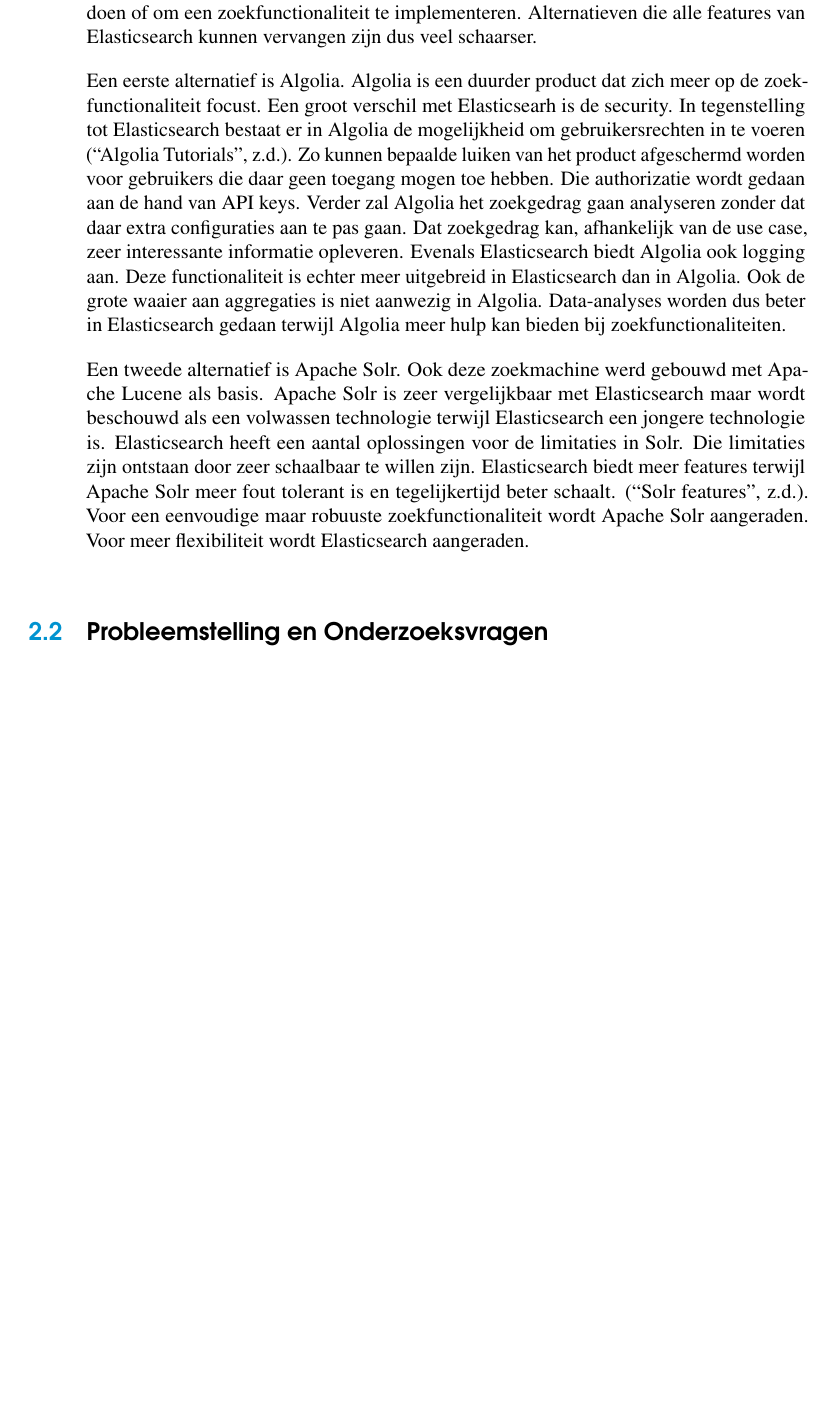
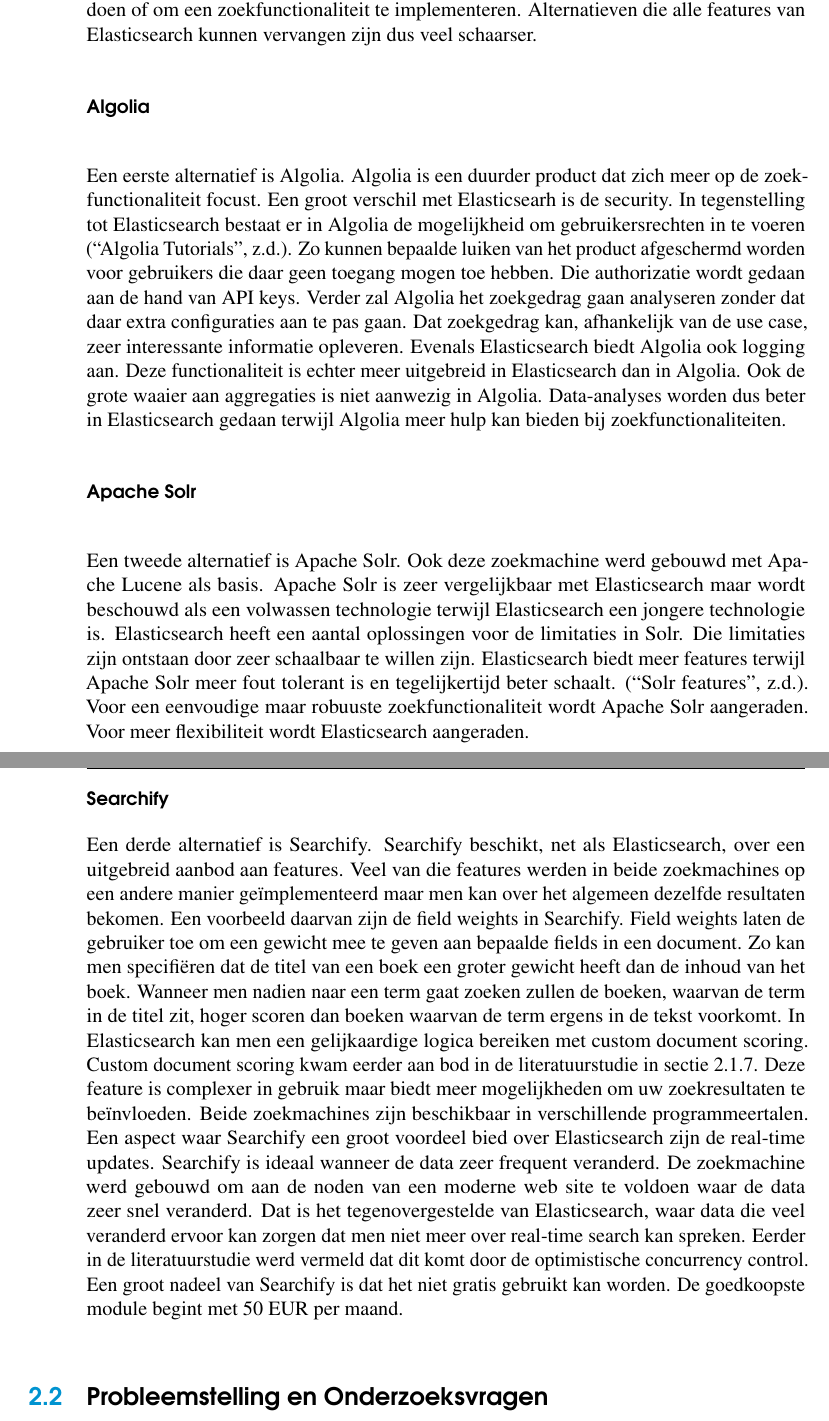
Before and after one commit to RubenStandaert/BachelorproefElasticsearch, a LaTeX thesis (Bachelorproef/bachproef-tin.tex, which reads Bachelorproef/inleiding.tex): part of page 18 of 47 before the commit and two parts of pages 18 and 19 of 47 after it, the two joined at a grey line, cut so that both start at the same text, the shorter picture padded with empty space. Compiled offline with pdfLaTeX.

Commit message:
8851 words

```diff
--- a/Bachelorproef/inleiding.tex
+++ b/Bachelorproef/inleiding.tex
@@ -96,9 +101,19 @@
 
 Er zijn heel wat alternatieven voor Elasticsearch op de markt. De meeste alternatieven bieden echter enkel functionaliteiten om data-analyses uit te voeren, om aan logging te doen of om een zoekfunctionaliteit te implementeren. Alternatieven die alle features van Elasticsearch kunnen vervangen zijn dus veel schaarser.
 
+\subsubsection{Algolia}
+
 Een eerste alternatief is Algolia. Algolia is een duurder product dat zich meer op de zoekfunctionaliteit focust. Een groot verschil met Elasticsearh is de security. In tegenstelling tot Elasticsearch bestaat er in Algolia de mogelijkheid om gebruikersrechten in te voeren \autocite{Algolia}. Zo kunnen bepaalde luiken van het product afgeschermd worden voor gebruikers die daar geen toegang mogen toe hebben. Die authorizatie wordt gedaan aan de hand van API keys. Verder zal Algolia het zoekgedrag gaan analyseren zonder dat daar extra configuraties aan te pas gaan. Dat zoekgedrag kan, afhankelijk van de use case, zeer interessante informatie opleveren. Evenals Elasticsearch biedt Algolia ook logging aan. Deze functionaliteit is echter meer uitgebreid in Elasticsearch dan in Algolia. Ook de grote waaier aan aggregaties is niet aanwezig in Algolia. Data-analyses worden dus beter in Elasticsearch gedaan terwijl Algolia meer hulp kan bieden bij zoekfunctionaliteiten.
 
+\subsubsection{Apache Solr}
+
 Een tweede alternatief is Apache Solr. Ook deze zoekmachine werd gebouwd met Apache Lucene als basis. Apache Solr is zeer vergelijkbaar met Elasticsearch maar wordt beschouwd als een volwassen technologie terwijl Elasticsearch een jongere technologie is. Elasticsearch heeft een aantal oplossingen voor de limitaties in Solr. Die limitaties zijn ontstaan door zeer schaalbaar te willen zijn. Elasticsearch biedt meer features terwijl Apache Solr meer fout tolerant is en tegelijkertijd beter schaalt. \autocite{Solr}. Voor een eenvoudige maar robuuste zoekfunctionaliteit wordt Apache Solr aangeraden. Voor meer flexibiliteit wordt Elasticsearch aangeraden.
+
+\subsubsection{Searchify}
+
+Een derde alternatief is Searchify. Searchify beschikt, net als Elasticsearch, over een uitgebreid aanbod aan features. Veel van die features werden in beide zoekmachines op een andere manier geïmplementeerd maar men kan over het algemeen dezelfde resultaten bekomen. Een voorbeeld daarvan zijn de field weights in Searchify. Field weights laten de gebruiker toe om een gewicht mee te geven aan bepaalde fields in een document. Zo kan men specifiëren dat de titel van een boek een groter gewicht heeft dan de inhoud van het boek. Wanneer men nadien naar een term gaat zoeken zullen de boeken, waarvan de term in de titel zit, hoger scoren dan boeken waarvan de  term ergens in de tekst voorkomt. In Elasticsearch kan men een gelijkaardige logica bereiken met custom document scoring. Custom document scoring kwam eerder aan bod in de literatuurstudie in sectie \ref{subsec:gebruikES}. Deze feature is complexer in gebruik maar biedt meer mogelijkheden om uw zoekresultaten te beïnvloeden. Beide zoekmachines zijn beschikbaar in verschillende programmeertalen. Een aspect waar Searchify een groot voordeel bied over Elasticsearch zijn de real-time updates. Searchify is ideaal wanneer de data zeer frequent veranderd. De zoekmachine werd gebouwd om aan de noden van een moderne web site te voldoen waar de data zeer snel veranderd. Dat is het tegenovergestelde van Elasticsearch, waar data die veel veranderd ervoor kan zorgen dat men niet meer over real-time search kan spreken. Eerder in de literatuurstudie werd vermeld dat dit komt door de optimistische concurrency control. Een groot nadeel van Searchify is dat het niet gratis gebruikt kan worden. De goedkoopste module begint met 50 EUR per maand.
+
+
 
 \section{Probleemstelling en Onderzoeksvragen}
 \label{sec:onderzoeksvragen}
```
Also changed, not shown: Bachelorproef/methodologie.tex (+1 -2 lines), Bachelorproef/inleiding.tex (5 more changed lines).
